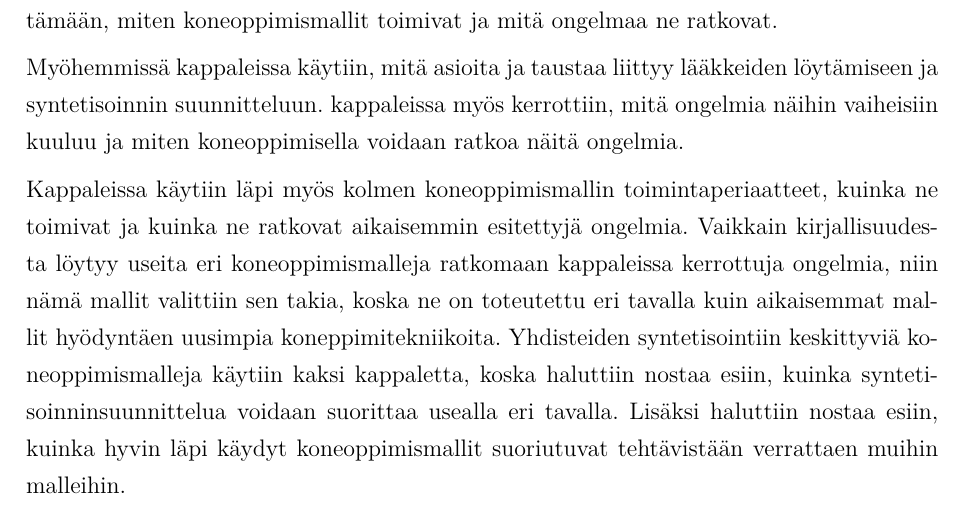
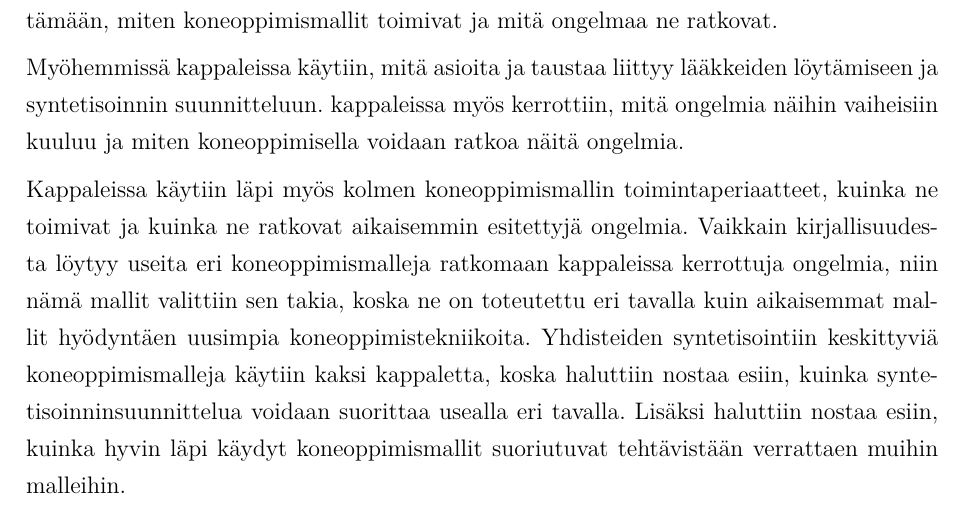
Before and after one commit to HegePI/kanditutkielma, a LaTeX thesis (tutkielma/tutkielma.tex): part of page 29 of 34, cut so that both start at the same text. Compiled offline with pdfLaTeX.

Commit message:
minor fixes

```diff
--- a/tutkielma/tutkielma.tex
+++ b/tutkielma/tutkielma.tex
@@ -772,7 +772,7 @@ Myöhemmissä kappaleissa käytiin, mitä asioita ja taustaa liittyy lääkkeide
 kappaleissa myös kerrottiin, mitä ongelmia näihin vaiheisiin kuuluu ja miten koneoppimisella voidaan ratkoa näitä ongelmia.
 
 Kappaleissa käytiin läpi myös kolmen koneoppimismallin toimintaperiaatteet, kuinka ne toimivat ja kuinka ne ratkovat aikaisemmin esitettyjä ongelmia.
-Vaikkain kirjallisuudesta löytyy useita eri koneoppimismalleja ratkomaan kappaleissa kerrottuja ongelmia, niin nämä mallit valittiin sen takia, koska ne on toteutettu eri tavalla kuin aikaisemmat mallit hyödyntäen uusimpia koneppimitekniikoita.
+Vaikkain kirjallisuudesta löytyy useita eri koneoppimismalleja ratkomaan kappaleissa kerrottuja ongelmia, niin nämä mallit valittiin sen takia, koska ne on toteutettu eri tavalla kuin aikaisemmat mallit hyödyntäen uusimpia koneoppimistekniikoita.
 Yhdisteiden syntetisointiin keskittyviä koneoppimismalleja käytiin kaksi kappaletta, koska haluttiin nostaa esiin, kuinka syntetisoinninsuunnittelua voidaan suorittaa usealla eri tavalla.
 Lisäksi haluttiin nostaa esiin, kuinka hyvin läpi käydyt koneoppimismallit suoriutuvat tehtävistään verrattaen muihin malleihin.
 
```
Also changed, not shown: tutkielma/tutkielma.pdf.
